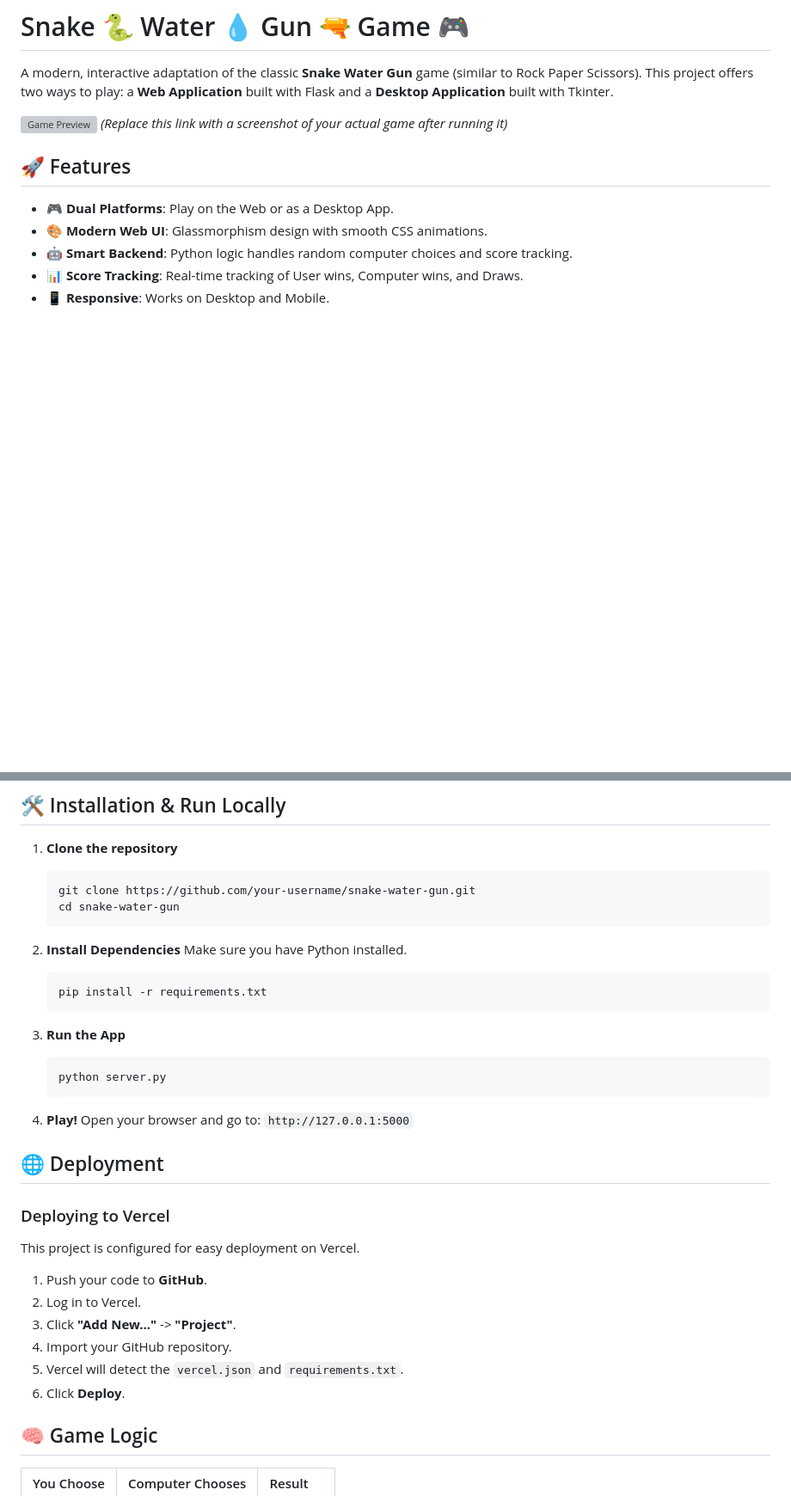
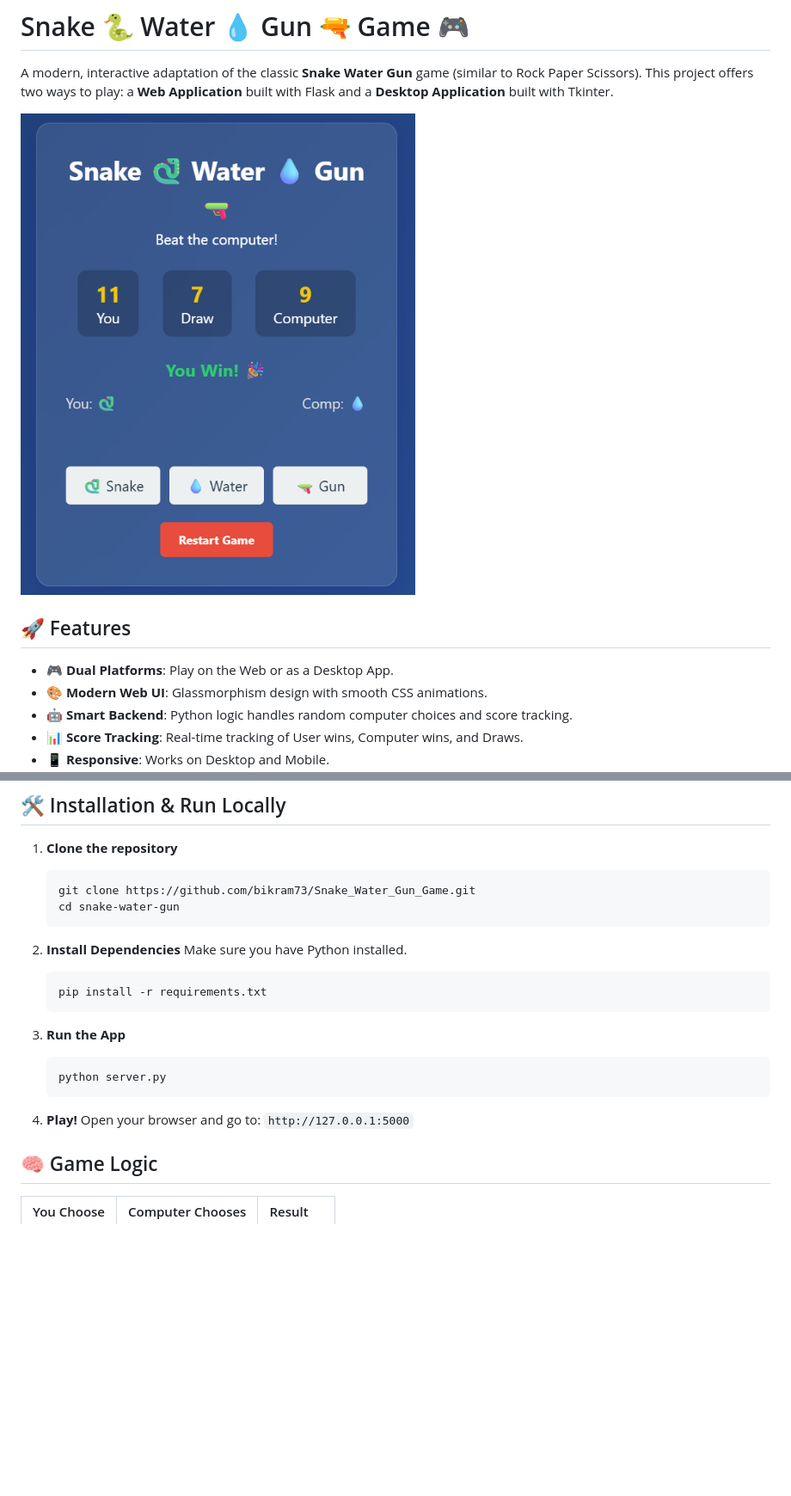
Before and after one commit to bikram73/Snake_Water_Gun_Game, a Markdown page: README.md, 2 parts joined by grey strips. Shown: that part at 86% size. Rendered like a GitHub page; pictures changed too: images/game.png (added); blank space fills up the shorter version; grey boxes are pictures that could not be loaded.

````diff
--- a/README.md
+++ b/README.md
@@ -2,8 +2,7 @@
 
 A modern, interactive adaptation of the classic **Snake Water Gun** game (similar to Rock Paper Scissors). This project offers two ways to play: a **Web Application** built with Flask and a **Desktop Application** built with Tkinter.
 
-![Game Preview](https://via.placeholder.com/800x400?text=Snake+Water+Gun+Game+UI)
-*(Replace this link with a screenshot of your actual game after running it)*
+![Game Preview](images/game.png)
 
 ## 🚀 Features
 
@@ -32,7 +31,7 @@ Snake_Water_Gun_Game/
 
 1.  **Clone the repository**
     ```bash
-    git clone https://github.com/your-username/snake-water-gun.git
+    git clone https://github.com/bikram73/Snake_Water_Gun_Game.git
     cd snake-water-gun
     ```
 
@@ -50,19 +49,6 @@ Snake_Water_Gun_Game/
 4.  **Play!**
     Open your browser and go to: `http://127.0.0.1:5000`
 
-## 🌐 Deployment
-
-### Deploying to Vercel
-
-This project is configured for easy deployment on Vercel.
-
-1.  Push your code to **GitHub**.
-2.  Log in to Vercel.
-3.  Click **"Add New..."** -> **"Project"**.
-4.  Import your GitHub repository.
-5.  Vercel will detect the `vercel.json` and `requirements.txt`.
-6.  Click **Deploy**.
-
 ## 🧠 Game Logic
 
 | You Choose | Computer Chooses | Result |
````
